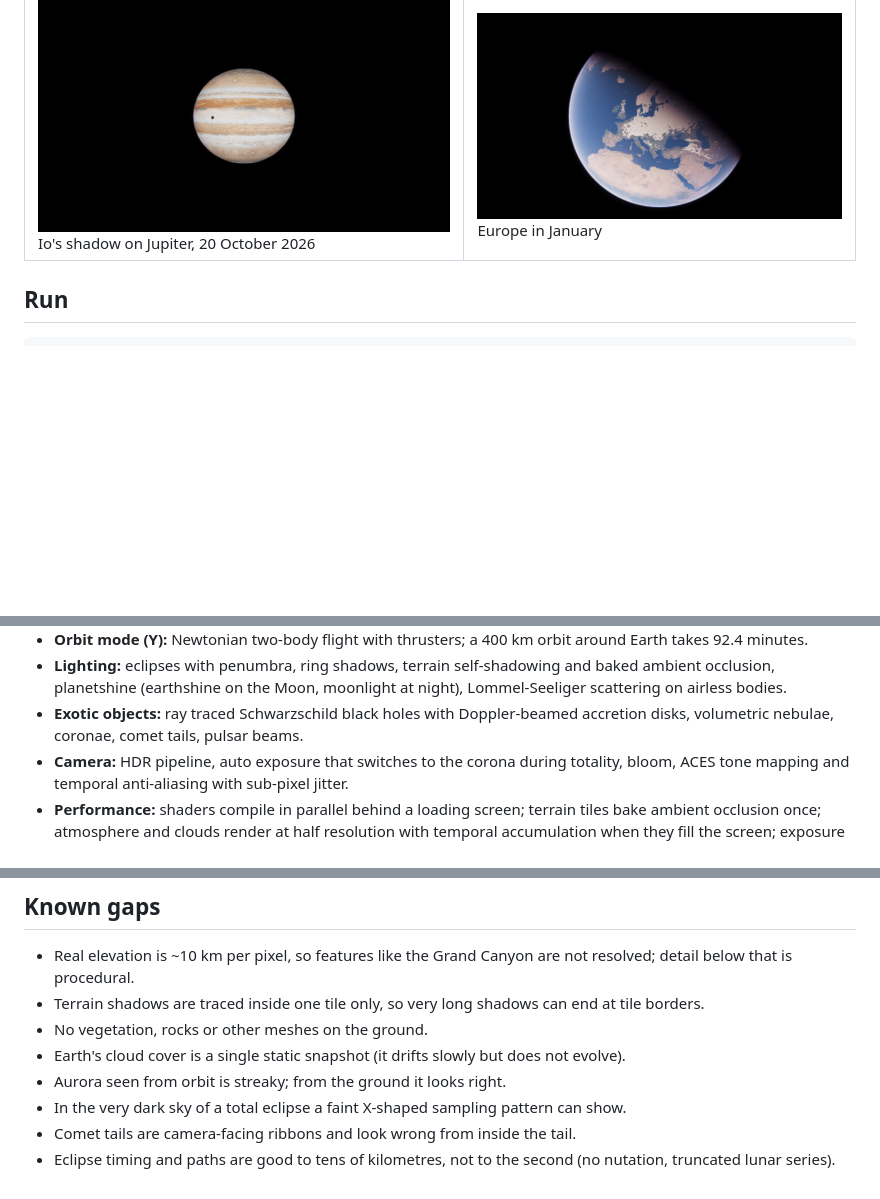
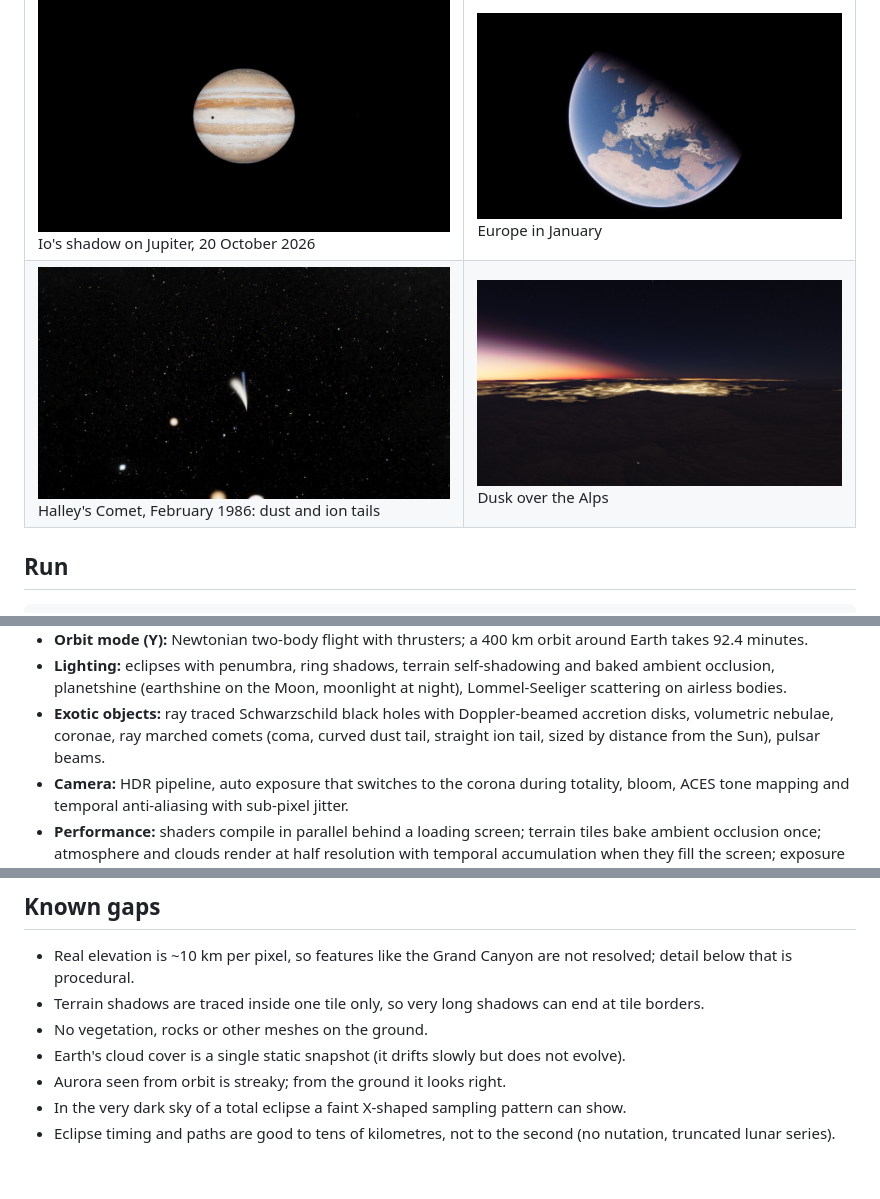
Before and after one commit to MatthewJBarnett/cosmos, a Markdown page: README.md, 3 parts joined by grey strips. Drawn GitHub-style; pictures changed too: docs/halley.jpg (added); blank space fills up the shorter version.

```diff
--- a/README.md
+++ b/README.md
@@ -20,6 +20,7 @@ Unedited frames from the app, rendered headless on a machine without a GPU (soft
 | ![Crescent Moon](docs/crescent_earthshine.jpg) Crescent Moon at dusk, 12 May 2024, with earthshine | ![Venus](docs/venus.jpg) Venus |
 | ![Refracted sunset](docs/refracted_sunset.jpg) Sunset over the Atlantic: refraction lifts and flattens the Sun | ![Night orbit](docs/night_orbit.jpg) Moonlit night from orbit with airglow |
 | ![Io shadow](docs/io_shadow.jpg) Io's shadow on Jupiter, 20 October 2026 | ![Winter](docs/winter.jpg) Europe in January |
+| ![Halley](docs/halley.jpg) Halley's Comet, February 1986: dust and ion tails | ![Alps at dusk](docs/alps_dusk.jpg) Dusk over the Alps |
 
 ## Run
 
@@ -101,7 +102,7 @@ an Earth-like planet with life, a ringed planet, a giant star or another galaxy.
 - **Lighting:** eclipses with penumbra, ring shadows, terrain self-shadowing and baked ambient occlusion, planetshine
   (earthshine on the Moon, moonlight at night), Lommel-Seeliger scattering on airless bodies.
 - **Exotic objects:** ray traced Schwarzschild black holes with Doppler-beamed accretion disks, volumetric nebulae,
-  coronae, comet tails, pulsar beams.
+  coronae, ray marched comets (coma, curved dust tail, straight ion tail, sized by distance from the Sun), pulsar beams.
 - **Camera:** HDR pipeline, auto exposure that switches to the corona during totality, bloom, ACES tone mapping and
   temporal anti-aliasing with sub-pixel jitter.
 - **Performance:** shaders compile in parallel behind a loading screen; terrain tiles bake ambient occlusion once; atmosphere and clouds render at half
@@ -164,5 +165,4 @@ The harness runs frames until tile baking and exposure have settled, then saves
 - Earth's cloud cover is a single static snapshot (it drifts slowly but does not evolve).
 - Aurora seen from orbit is streaky; from the ground it looks right.
 - In the very dark sky of a total eclipse a faint X-shaped sampling pattern can show.
-- Comet tails are camera-facing ribbons and look wrong from inside the tail.
 - Eclipse timing and paths are good to tens of kilometres, not to the second (no nutation, truncated lunar series).
```
Also changed, not shown: 2 other files.
